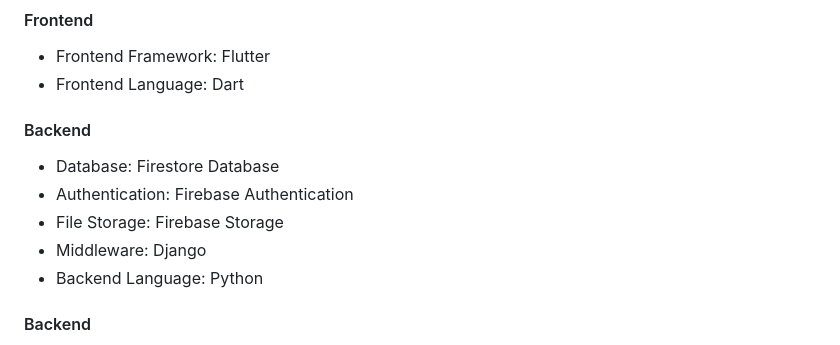
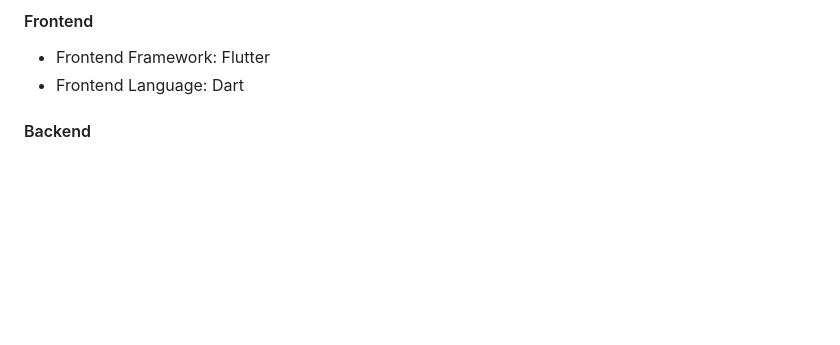
Before and after one commit to ikaushalmartin/FarmWatch, a Markdown page: README.md, the part around the change. Rendered like a GitHub page; blank space fills up the shorter version.

```diff
--- a/README.md
+++ b/README.md
@@ -10,13 +10,6 @@ Crop Vandalism by animals is a major problem for farmers and can result in signi
 #### Frontend
 - Frontend Framework: Flutter
 - Frontend Language: Dart
-
-#### Backend
-- Database: Firestore Database
-- Authentication: Firebase Authentication
-- File Storage: Firebase Storage
-- Middleware: Django
-- Backend Language: Python
 
 #### Backend
 - Database: Firestore Database
```
